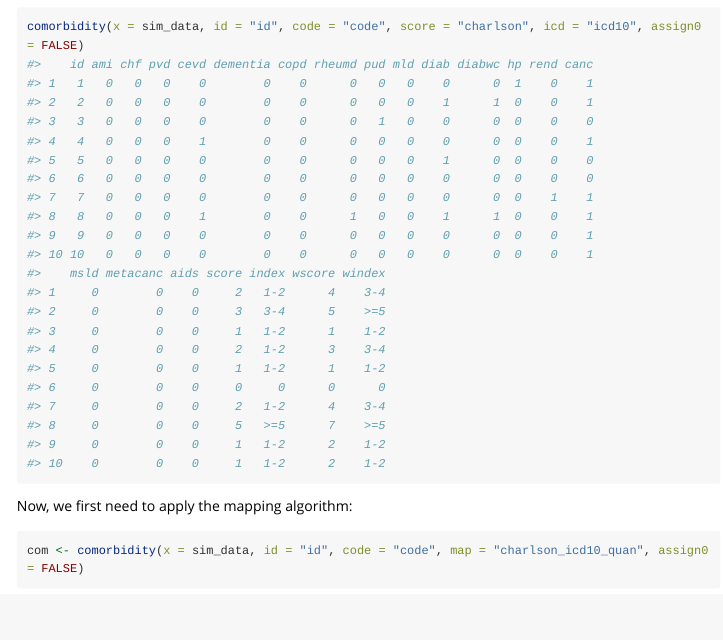
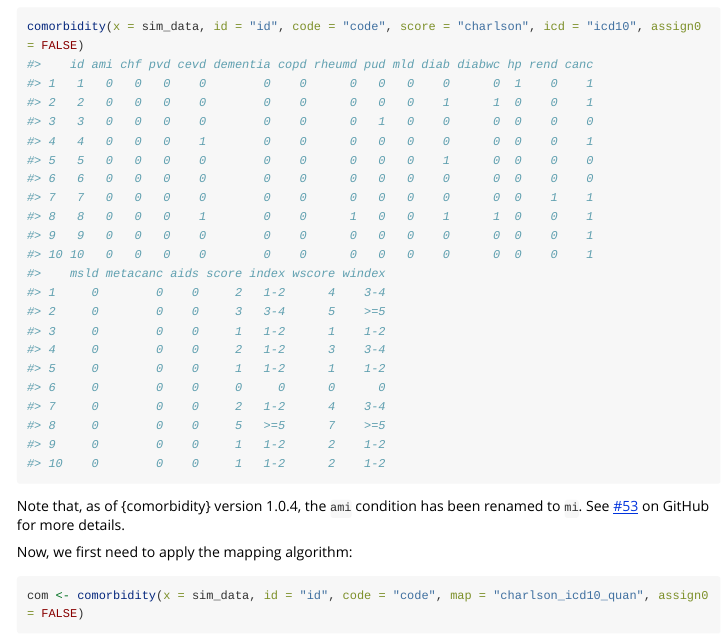
Before and after one commit to ellessenne/comorbidity, an R Markdown document (vignettes/C-changes.Rmd): the page in a window 1100 px wide, from 870 px down. Rendered offline with R 4.5, knitr and Pandoc, with nearby package versions; some code elsewhere in the file could not run offline; long lines of code are wrapped.

Commit message:
Updated vignette C

````diff
--- a/vignettes/C-changes.Rmd
+++ b/vignettes/C-changes.Rmd
@@ -65,6 +65,9 @@ comorbidity(x = sim_data, id = "id", code = "code", score = "charlson", icd = "i
 #> 10    0        0    0     1   1-2      2    1-2
 ```
 
+Note that, as of {comorbidity} version 1.0.4, the `ami` condition has been renamed to `mi`.
+See [#53](https://github.com/ellessenne/comorbidity/issues/53) on GitHub for more details.
+
 Now, we first need to apply the mapping algorithm:
 
 ```{r}
````
